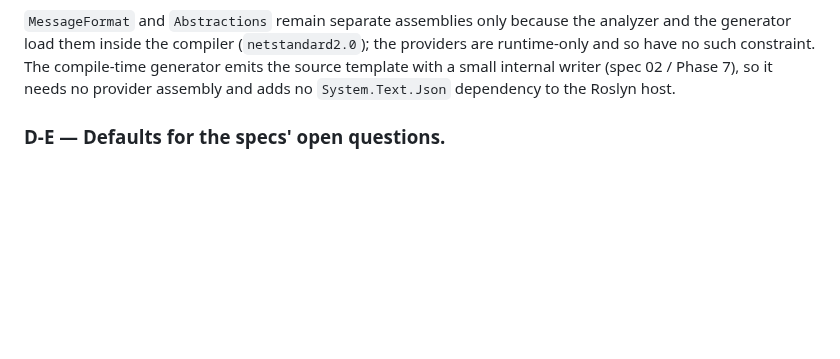
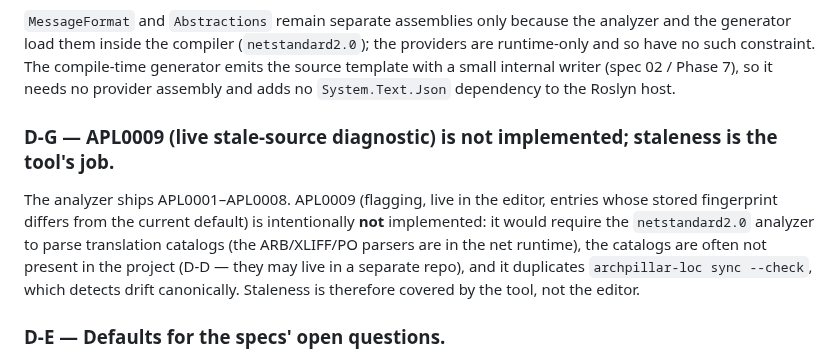
Before and after one commit to ArchPillar/extensions, a Markdown page: docs/localization/DECISIONS.md, the part around the change. Drawn GitHub-style; blank space fills up the shorter version.

Commit message:
Record that APL0009 is intentionally deferred to sync --check
Staleness detection is covered canonically by the tool's sync --check; the live
in-editor APL0009 is not implemented because it would require parsing catalogs in
the netstandard2.0 analyzer and the catalogs often live outside the project (D-D).
The analyzer ships APL0001 through APL0008.

```diff
--- a/docs/localization/DECISIONS.md
+++ b/docs/localization/DECISIONS.md
@@ -86,6 +86,14 @@ have no such constraint. The compile-time generator emits the source template wi
 writer (spec 02 / Phase 7), so it needs no provider assembly and adds no `System.Text.Json`
 dependency to the Roslyn host.
 
+### D-G — APL0009 (live stale-source diagnostic) is not implemented; staleness is the tool's job.
+The analyzer ships APL0001–APL0008. APL0009 (flagging, live in the editor, entries whose stored
+fingerprint differs from the current default) is intentionally **not** implemented: it would require
+the `netstandard2.0` analyzer to parse translation catalogs (the ARB/XLIFF/PO parsers are in the net
+runtime), the catalogs are often not present in the project (D-D — they may live in a separate repo),
+and it duplicates `archpillar-loc sync --check`, which detects drift canonically. Staleness is therefore
+covered by the tool, not the editor.
+
 ### D-E — Defaults for the specs' open questions.
 - **Catalog layout:** one file per locale, flat in `OutputPath`. ARB `en.arb` / `de.arb`;
   XLIFF `en.xliff` / `de.xliff`; Portable Object `messages.pot` template + `messages.de.po`.
```
